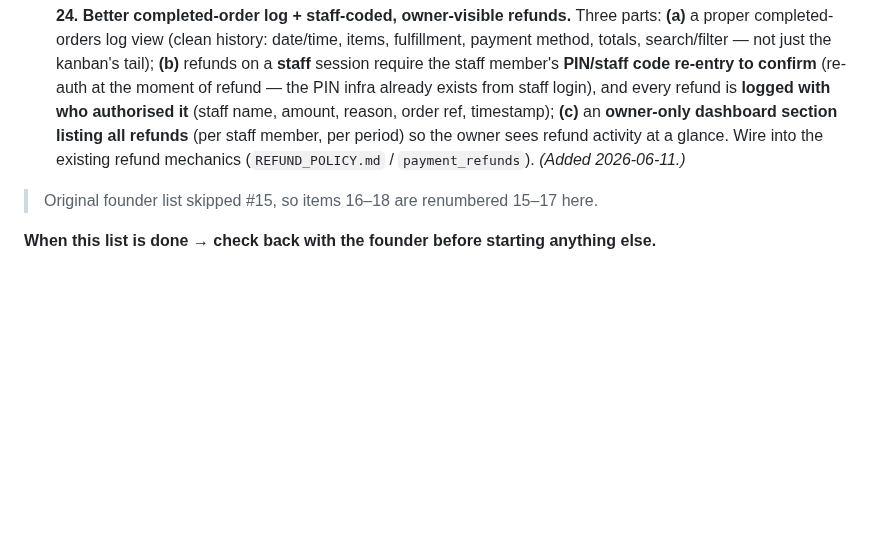
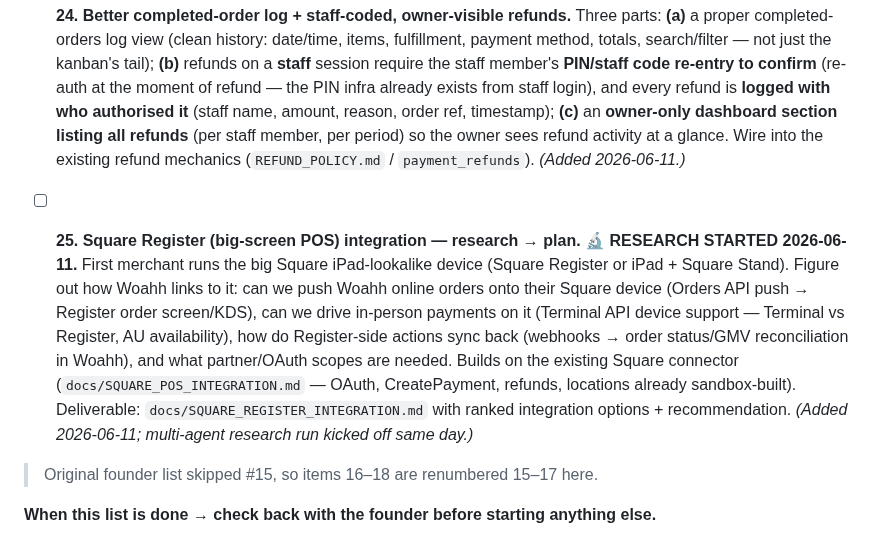
Before and after one commit to devsup76/hub-files, a Markdown page: docs/WOAHH_FIXES_TODO.md, the part around the change. Rendered like a GitHub page; blank space fills up the shorter version.

Commit message:
todo: #25 Square Register integration research (started 2026-06-11)
Co-Authored-By: Claude Fable 5 <noreply@anthropic.com>

```diff
--- a/docs/WOAHH_FIXES_TODO.md
+++ b/docs/WOAHH_FIXES_TODO.md
@@ -51,6 +51,8 @@ Most of this list is **built on the preview branch** (pushed, not merged, nothin
 
 - [ ] **24. Better completed-order log + staff-coded, owner-visible refunds.** Three parts: **(a)** a proper completed-orders log view (clean history: date/time, items, fulfillment, payment method, totals, search/filter — not just the kanban's tail); **(b)** refunds on a **staff** session require the staff member's **PIN/staff code re-entry to confirm** (re-auth at the moment of refund — the PIN infra already exists from staff login), and every refund is **logged with who authorised it** (staff name, amount, reason, order ref, timestamp); **(c)** an **owner-only dashboard section listing all refunds** (per staff member, per period) so the owner sees refund activity at a glance. Wire into the existing refund mechanics (`REFUND_POLICY.md` / `payment_refunds`). *(Added 2026-06-11.)*
 
+- [ ] **25. Square Register (big-screen POS) integration — research → plan. 🔬 RESEARCH STARTED 2026-06-11.** First merchant runs the big Square iPad-lookalike device (Square Register or iPad + Square Stand). Figure out how Woahh links to it: can we push Woahh online orders onto their Square device (Orders API push → Register order screen/KDS), can we drive in-person payments on it (Terminal API device support — Terminal vs Register, AU availability), how do Register-side actions sync back (webhooks → order status/GMV reconciliation in Woahh), and what partner/OAuth scopes are needed. Builds on the existing Square connector (`docs/SQUARE_POS_INTEGRATION.md` — OAuth, CreatePayment, refunds, locations already sandbox-built). Deliverable: `docs/SQUARE_REGISTER_INTEGRATION.md` with ranked integration options + recommendation. *(Added 2026-06-11; multi-agent research run kicked off same day.)*
+
 > Original founder list skipped #15, so items 16–18 are renumbered 15–17 here.
 
 **When this list is done → check back with the founder before starting anything else.**
```
